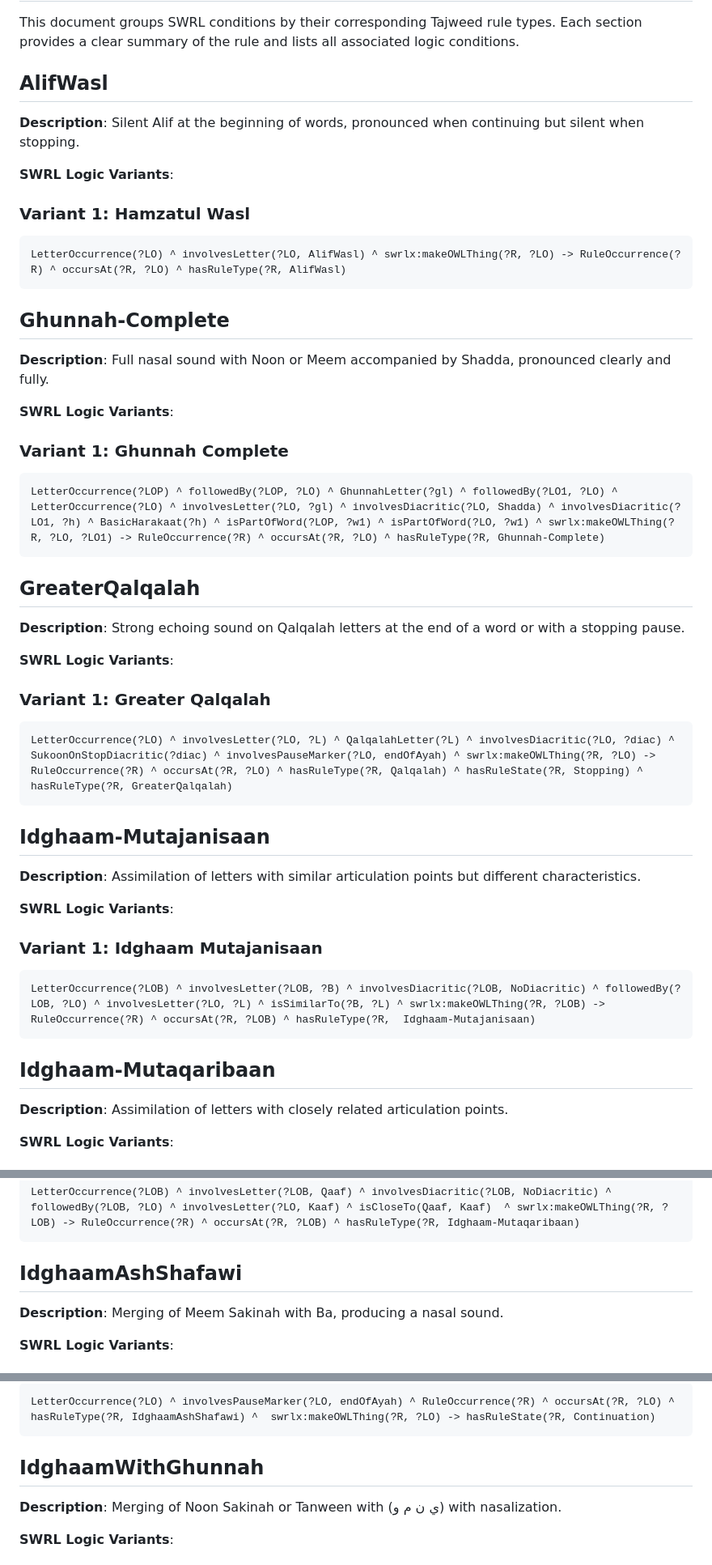
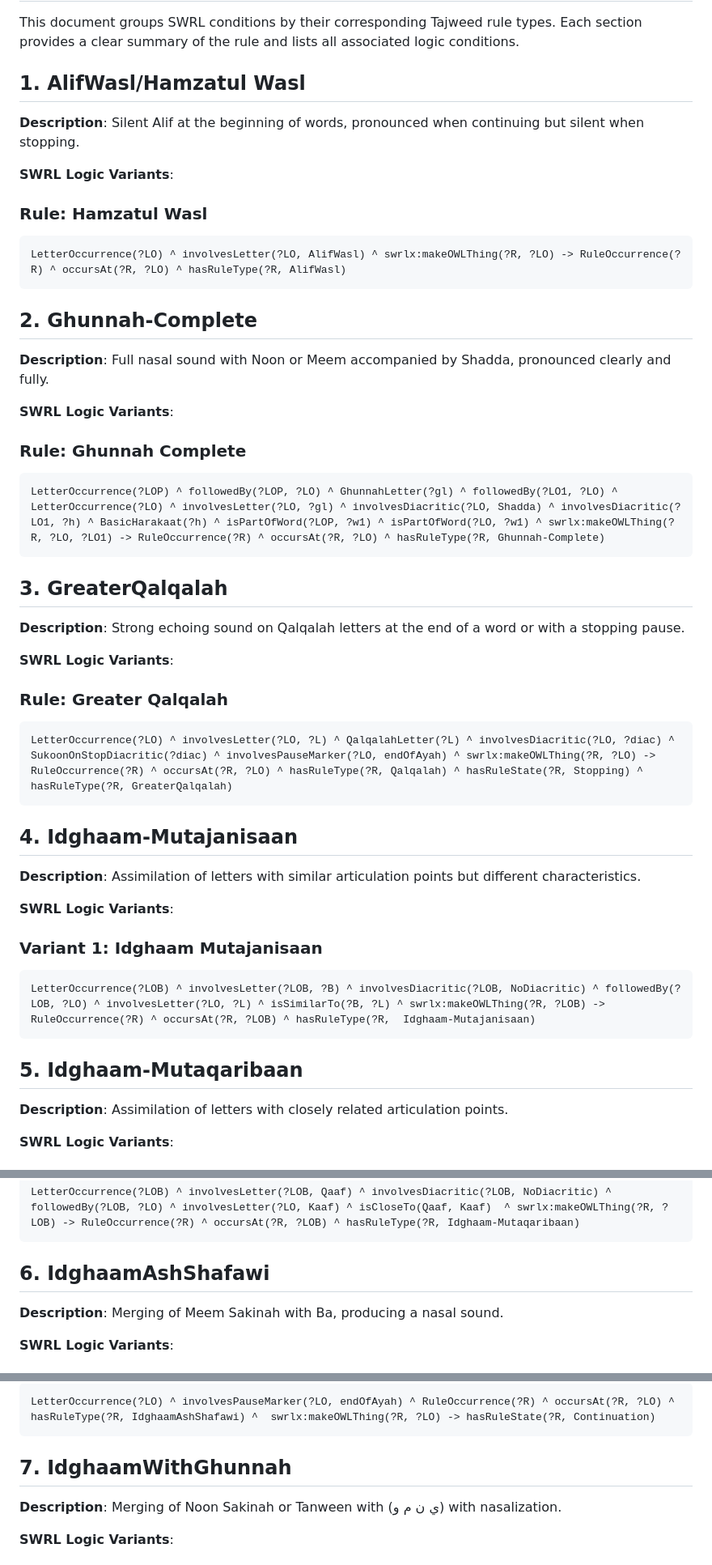
Before and after one commit to A-Kamran/SemanticTajweed, a Markdown page: Tajweed_Swrl_List.md, 3 parts joined by grey strips. Shown: that part at 81% size. Drawn GitHub-style.

````diff
--- a/Tajweed_Swrl_List.md
+++ b/Tajweed_Swrl_List.md
@@ -2,37 +2,37 @@
 
 This document groups SWRL conditions by their corresponding Tajweed rule types. Each section provides a clear summary of the rule and lists all associated logic conditions.
 
-## AlifWasl
+## 1. AlifWasl/Hamzatul Wasl
 
 **Description**: Silent Alif at the beginning of words, pronounced when continuing but silent when stopping.
 
 **SWRL Logic Variants**:
-### Variant 1: Hamzatul Wasl
+### Rule: Hamzatul Wasl
 ```swrl
 LetterOccurrence(?LO) ^ involvesLetter(?LO, AlifWasl) ^ swrlx:makeOWLThing(?R, ?LO) -> RuleOccurrence(?R) ^ occursAt(?R, ?LO) ^ hasRuleType(?R, AlifWasl)
 ```
 
-## Ghunnah-Complete
+## 2. Ghunnah-Complete
 
 **Description**: Full nasal sound with Noon or Meem accompanied by Shadda, pronounced clearly and fully.
 
 **SWRL Logic Variants**:
-### Variant 1: Ghunnah Complete
+### Rule: Ghunnah Complete
 ```swrl
 LetterOccurrence(?LOP) ^ followedBy(?LOP, ?LO) ^ GhunnahLetter(?gl) ^ followedBy(?LO1, ?LO) ^ LetterOccurrence(?LO) ^ involvesLetter(?LO, ?gl) ^ involvesDiacritic(?LO, Shadda) ^ involvesDiacritic(?LO1, ?h) ^ BasicHarakaat(?h) ^ isPartOfWord(?LOP, ?w1) ^ isPartOfWord(?LO, ?w1) ^ swrlx:makeOWLThing(?R, ?LO, ?LO1) -> RuleOccurrence(?R) ^ occursAt(?R, ?LO) ^ hasRuleType(?R, Ghunnah-Complete)
 ```
 
-## GreaterQalqalah
+## 3. GreaterQalqalah
 
 **Description**: Strong echoing sound on Qalqalah letters at the end of a word or with a stopping pause.
 
 **SWRL Logic Variants**:
-### Variant 1: Greater Qalqalah
+###  Rule: Greater Qalqalah
 ```swrl
 LetterOccurrence(?LO) ^ involvesLetter(?LO, ?L) ^ QalqalahLetter(?L) ^ involvesDiacritic(?LO, ?diac) ^ SukoonOnStopDiacritic(?diac) ^ involvesPauseMarker(?LO, endOfAyah) ^ swrlx:makeOWLThing(?R, ?LO) -> RuleOccurrence(?R) ^ occursAt(?R, ?LO) ^ hasRuleType(?R, Qalqalah) ^ hasRuleState(?R, Stopping) ^ hasRuleType(?R, GreaterQalqalah)
 ```
 
-## Idghaam-Mutajanisaan
+## 4. Idghaam-Mutajanisaan
 
 **Description**: Assimilation of letters with similar articulation points but different characteristics.
 
@@ -42,7 +42,7 @@ LetterOccurrence(?LO) ^ involvesLetter(?LO, ?L) ^ QalqalahLetter(?L) ^ involvesD
 LetterOccurrence(?LOB) ^ involvesLetter(?LOB, ?B) ^ involvesDiacritic(?LOB, NoDiacritic) ^ followedBy(?LOB, ?LO) ^ involvesLetter(?LO, ?L) ^ isSimilarTo(?B, ?L) ^ swrlx:makeOWLThing(?R, ?LOB) -> RuleOccurrence(?R) ^ occursAt(?R, ?LOB) ^ hasRuleType(?R,  Idghaam-Mutajanisaan)
 ```
 
-## Idghaam-Mutaqaribaan
+## 5. Idghaam-Mutaqaribaan
 
 **Description**: Assimilation of letters with closely related articulation points.
 
@@ -57,7 +57,7 @@ LetterOccurrence(?LOB) ^ involvesLetter(?LOB, Laam) ^ involvesDiacritic(?LOB, No
 LetterOccurrence(?LOB) ^ involvesLetter(?LOB, Qaaf) ^ involvesDiacritic(?LOB, NoDiacritic) ^ followedBy(?LOB, ?LO) ^ involvesLetter(?LO, Kaaf) ^ isCloseTo(Qaaf, Kaaf)  ^ swrlx:makeOWLThing(?R, ?LOB) -> RuleOccurrence(?R) ^ occursAt(?R, ?LOB) ^ hasRuleType(?R, Idghaam-Mutaqaribaan)
 ```
 
-## IdghaamAshShafawi
+## 6. IdghaamAshShafawi
 
 **Description**: Merging of Meem Sakinah with Ba, producing a nasal sound.
 
@@ -72,7 +72,7 @@ LetterOccurrence(?LO) ^ involvesLetter(?LO, Meem) ^ involvesDiacritic(?LO, ?diac
 LetterOccurrence(?LO) ^ involvesPauseMarker(?LO, endOfAyah) ^ RuleOccurrence(?R) ^ occursAt(?R, ?LO) ^ hasRuleType(?R, IdghaamAshShafawi) ^  swrlx:makeOWLThing(?R, ?LO) -> hasRuleState(?R, Continuation)
 ```
 
-## IdghaamWithGhunnah
+## 7. IdghaamWithGhunnah
 
 **Description**: Merging of Noon Sakinah or Tanween with (ي ن م و) with nasalization.
 
````
Also changed, not shown: other parts of Tajweed_Swrl_List.md (+41 -41 lines).
